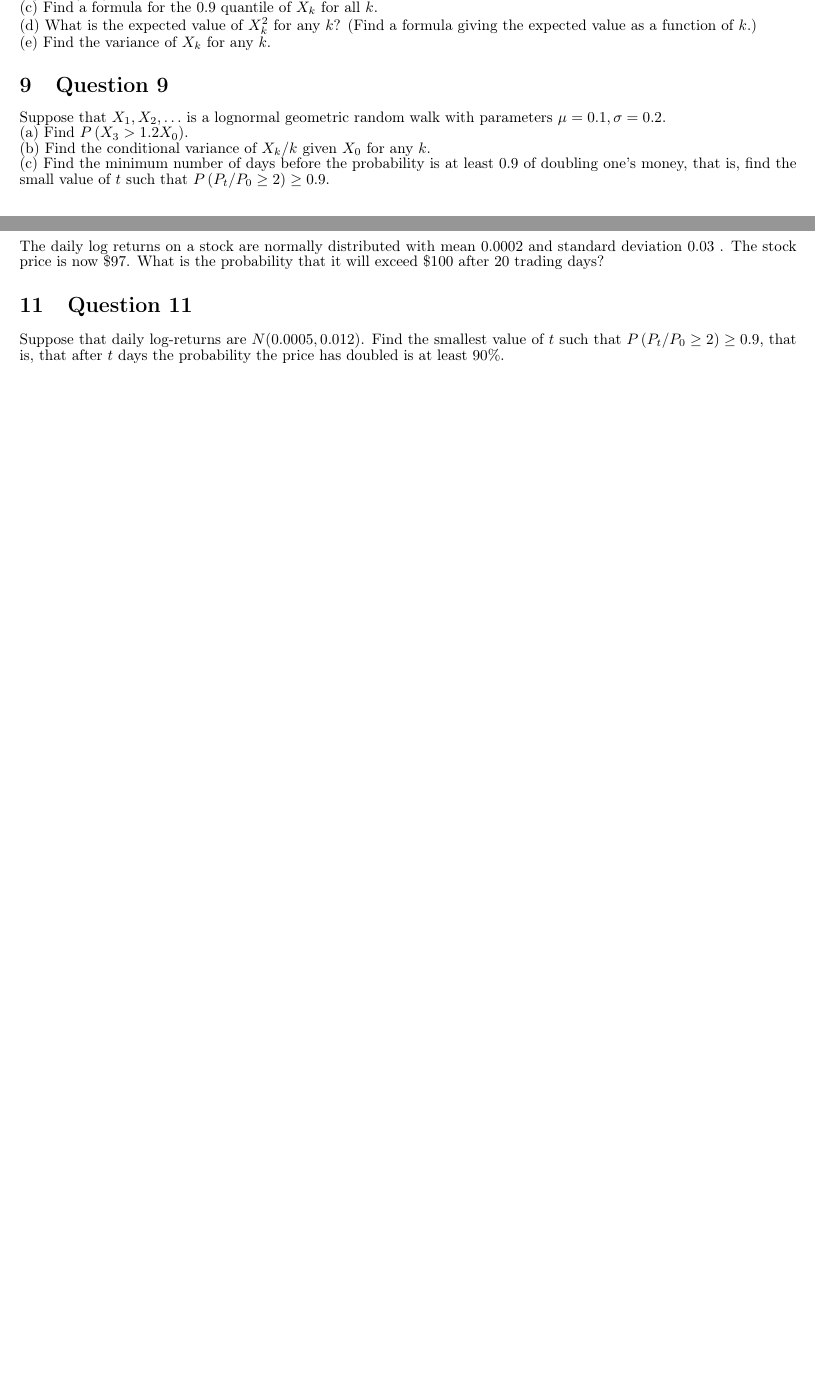
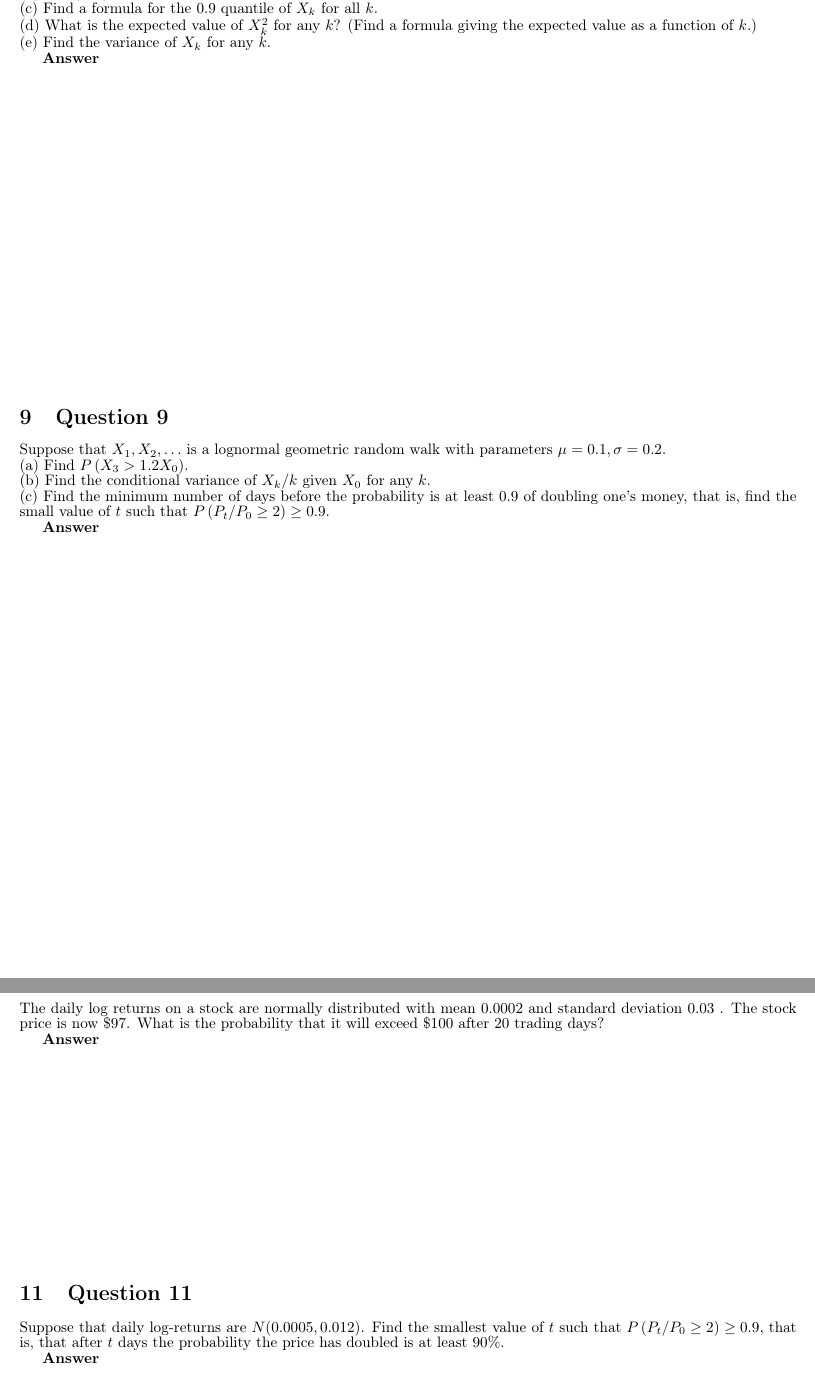
Before and after one commit to zongyiliu/STAT_5261, a LaTeX problem sheet (Exercises/5261_EX_2.tex): two parts of pages 2 and 3 of 3 before the commit and two parts of pages 3 and 4 of 4 after it, joined at a grey line, cut so that both start at the same text, the shorter picture padded with empty space. Compiled offline with pdfLaTeX.

Commit message:
Update 5261_EX_2.tex

```diff
--- a/Exercises/5261_EX_2.tex
+++ b/Exercises/5261_EX_2.tex
@@ -152,17 +159,29 @@ Suppose that $X_{1}, X_{2}, \ldots$ is a lognormal geometric random walk with pa
 (d) What is the expected value of $X_{k}^{2}$ for any $k$? (Find a formula giving the expected value as a function of $k$.)\\
 (e) Find the variance of $X_{k}$ for any $k$.
 
+\textbf{Answer}
+\vspace*{0.3\textheight}
 \section{Question 9}
 Suppose that $X_{1}, X_{2}, \ldots$ is a lognormal geometric random walk with parameters $\mu=0.1, \sigma=0.2$.\\
 (a) Find $P\left(X_{3}>1.2 X_{0}\right)$.\\
 (b) Find the conditional variance of $X_{k} / k$ given $X_{0}$ for any $k$.\\
 (c) Find the minimum number of days before the probability is at least 0.9 of doubling one's money, that is, find the small value of $t$ such that $P\left(P_{t} / P_{0} \geq 2\right) \geq 0.9$.
 
+\textbf{Answer}
+\clearpage
+
 \section{Question 10}
 The daily log returns on a stock are normally distributed with mean 0.0002 and standard deviation 0.03 . The stock price is now $\$ 97$. What is the probability that it will exceed $\$ 100$ after 20 trading days?
+
+\textbf{Answer}
+
+\vspace*{0.2\textheight}
+
 \section{Question 11}
 Suppose that daily log-returns are $N(0.0005,0.012)$. Find the smallest value of $t$ such that $P\left(P_{t} / P_{0} \geq 2\right) \geq 0.9$, that is, that after $t$ days the probability the price has doubled is at least $90 \%$.
 
+		\textbf{Answer}
+		\vspace*{0.2\textheight}
 
 
 \clearpage
```
Also changed, not shown: Exercises/5261_EX_2.tex (11 more changed lines).
